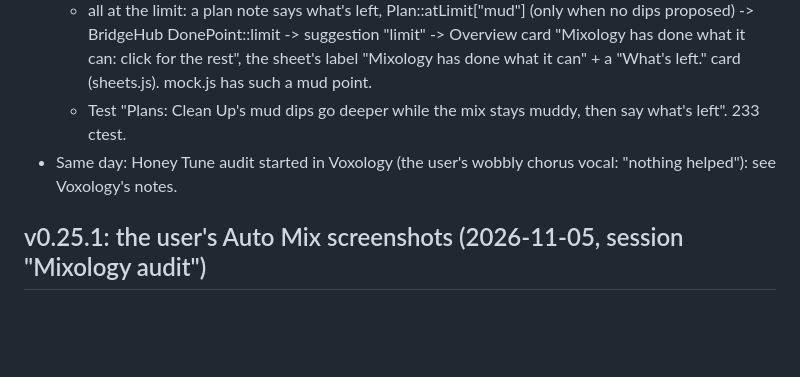
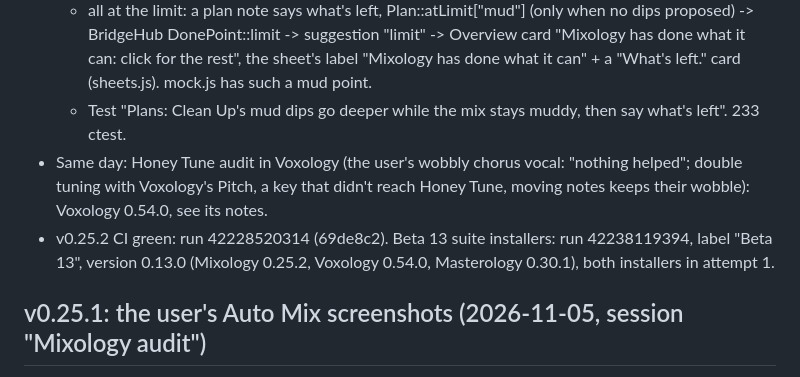
Before and after one commit to DK7602/Mixology, a Markdown page: claude/RESUME-HERE.md, the part around the change. GitHub-like rendering; blank space fills up the shorter version.

Commit message:
Notes: v0.25.2 CI and the Beta 13 installers (with Voxology 0.54.0) [skip ci]
Co-Authored-By: Claude Opus 5.5 <noreply@anthropic.com>
Claude-Session: https://claude.ai/code/session_011JvJZtqrGyHXKfGHL4LA1p

```diff
--- a/claude/RESUME-HERE.md
+++ b/claude/RESUME-HERE.md
@@ -46,7 +46,10 @@ sends higher-resolution art, re-run it.
     DonePoint::limit -> suggestion "limit" -> Overview card "Mixology has done what it can: click for the rest", the
     sheet's label "Mixology has done what it can" + a "What's left." card (sheets.js). mock.js has such a mud point.
   - Test "Plans: Clean Up's mud dips go deeper while the mix stays muddy, then say what's left". 233 ctest.
-- Same day: Honey Tune audit started in Voxology (the user's wobbly chorus vocal: "nothing helped"): see Voxology's notes.
+- Same day: Honey Tune audit in Voxology (the user's wobbly chorus vocal: "nothing helped"; double tuning with Voxology's
+  Pitch, a key that didn't reach Honey Tune, moving notes keeps their wobble): Voxology 0.54.0, see its notes.
+- v0.25.2 CI green: run 42228520314 (69de8c2). Beta 13 suite installers: run 42238119394, label "Beta 13", version 0.13.0
+  (Mixology 0.25.2, Voxology 0.54.0, Masterology 0.30.1), both installers in attempt 1.
 
 ## v0.25.1: the user's Auto Mix screenshots (2026-11-05, session "Mixology audit")
 - NOW -> NEW ran into WHY in the tool sheets (a dip's "-2.0 dB at 1.59 kHz -> -6.0 dB at 1.59 kHz" was nowrap): it
```
